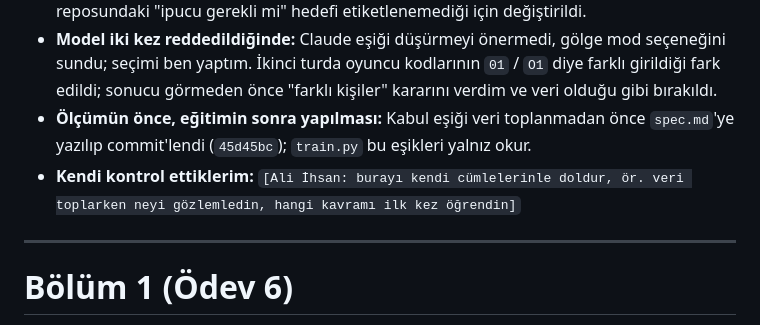
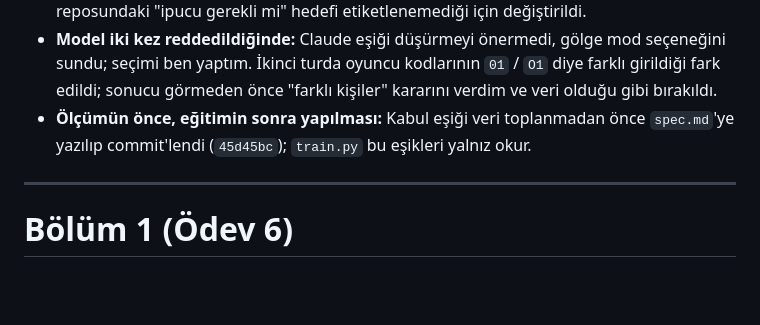
Before and after one commit to okanaliihsan/se-primer, a Markdown page: README.md, the part around the change. GitHub-like rendering; blank space fills up the shorter version.

Commit message:
README: doldurulmamış şablon maddesi kaldırıldı
Co-Authored-By: Claude Opus 5.5 <noreply@anthropic.com>
Claude-Session: https://claude.ai/code/session_0134wLjgasXZ6DyVNso9Ko4w

```diff
--- a/README.md
+++ b/README.md
@@ -93,7 +93,6 @@ Son koşu: **23/23 geçti** (gerçek veriyle eğitilmiş gölge adayla; KA-10 g
 - **Reddedilen/düzeltilen çıktılar:** Stitch'in uydurduğu hata kodu ve cevabı ele veren "risk" etiketleri tasarıma alınmadı (`design/stitch/README.md`). Kullanıcı testinde tutorun soru işaretsiz soruyu "gerekçe" sandığı görüldü; KA-6 eklendi ve tutor düzeltildi. Başlangıç reposundaki "ipucu gerekli mi" hedefi etiketlenemediği için değiştirildi.
 - **Model iki kez reddedildiğinde:** Claude eşiği düşürmeyi önermedi, gölge mod seçeneğini sundu; seçimi ben yaptım. İkinci turda oyuncu kodlarının `01` / `O1` diye farklı girildiği fark edildi; sonucu görmeden önce "farklı kişiler" kararını verdim ve veri olduğu gibi bırakıldı.
 - **Ölçümün önce, eğitimin sonra yapılması:** Kabul eşiği veri toplanmadan önce `spec.md`'ye yazılıp commit'lendi (`45d45bc`); `train.py` bu eşikleri yalnız okur.
-- **Kendi kontrol ettiklerim:** `[Ali İhsan: burayı kendi cümlelerinle doldur, ör. veri toplarken neyi gözlemledin, hangi kavramı ilk kez öğrendin]`
 
 ---
 
```
